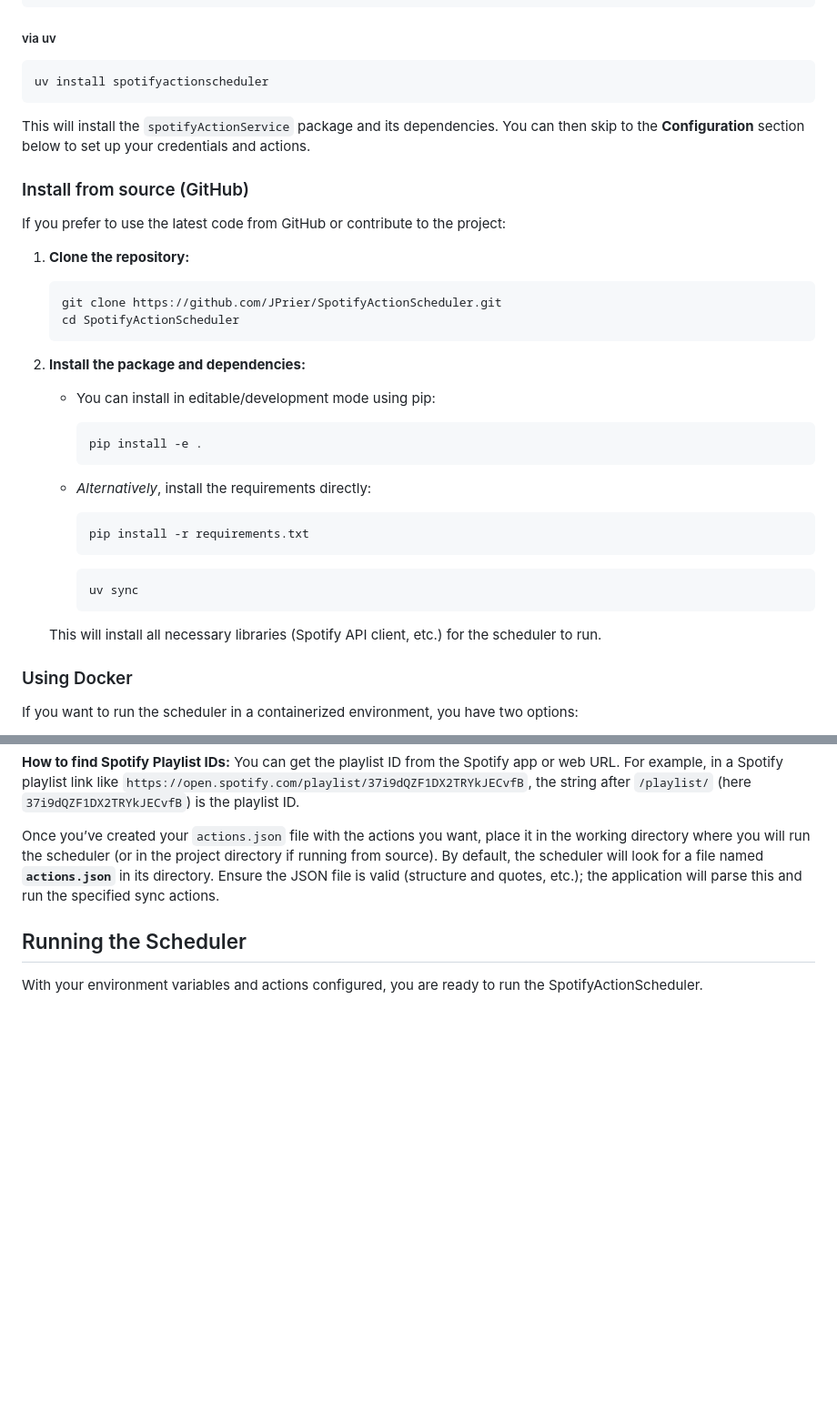
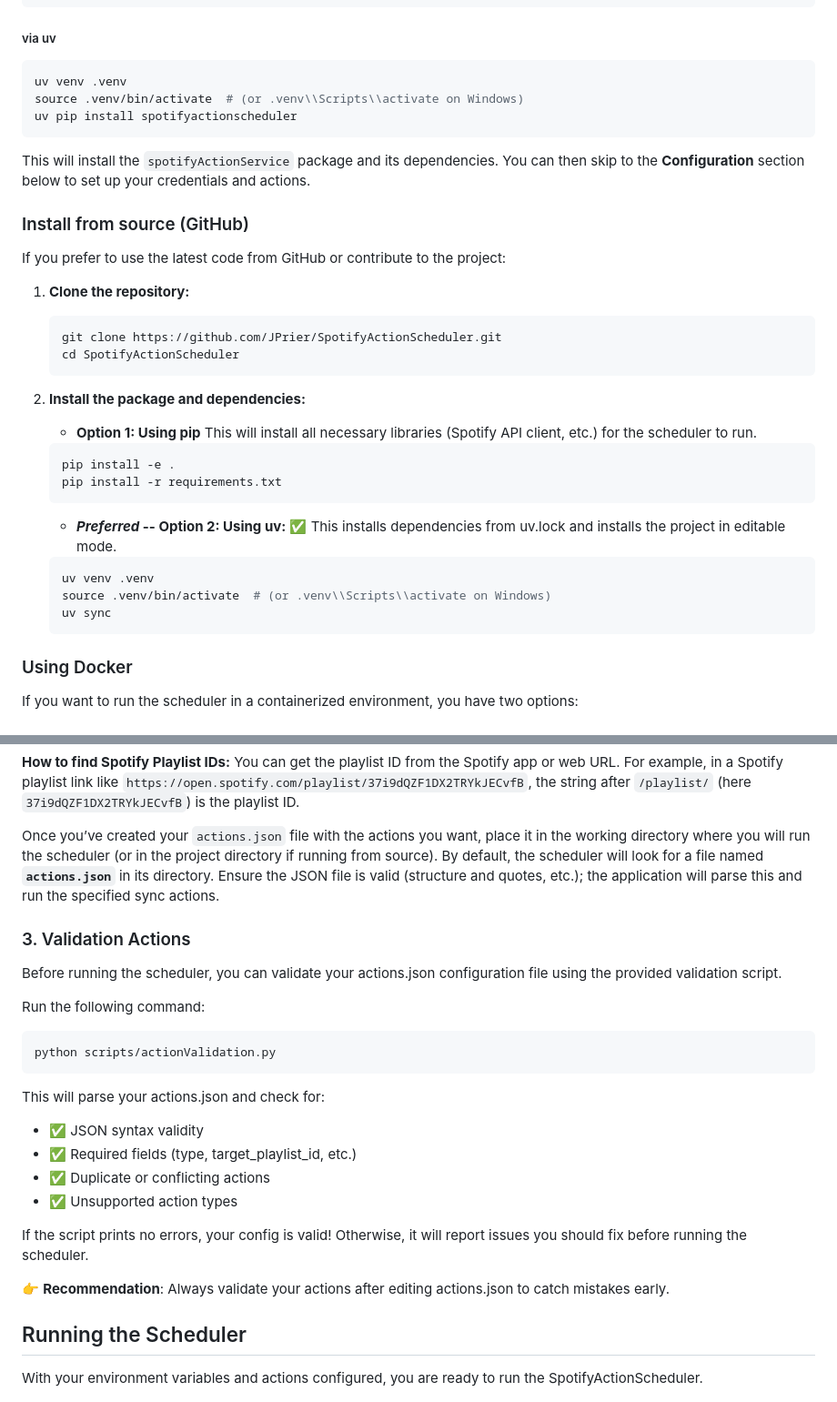
Before and after one commit to JPrier/SpotifyActionScheduler, a Markdown page: README.md, 2 parts joined by grey strips. Shown: that part at 91% size. Drawn GitHub-style; blank space fills up the shorter version.

Commit message:
[README] Add validation instructions; Improve uv and pip instructions

````diff
--- a/README.md
+++ b/README.md
@@ -39,7 +39,9 @@ pip install spotifyactionscheduler
 ##### via uv
 
 ```bash
-uv install spotifyactionscheduler
+uv venv .venv
+source .venv/bin/activate  # (or .venv\\Scripts\\activate on Windows)
+uv pip install spotifyactionscheduler
 ```
 
 This will install the `spotifyActionService` package and its dependencies. You can then skip to the **Configuration** section below to set up your credentials and actions.
@@ -57,23 +59,21 @@ If you prefer to use the latest code from GitHub or contribute to the project:
 
 2. **Install the package and dependencies:**
 
-   * You can install in editable/development mode using pip:
+   * **Option 1: Using pip**
+    This will install all necessary libraries (Spotify API client, etc.) for the scheduler to run.
+    ```bash
+    pip install -e .
+    pip install -r requirements.txt
+    ```
 
-     ```bash
-     pip install -e .
-     ```
+   * ***Preferred* -- Option 2: Using uv:**
+    ✅ This installs dependencies from uv.lock and installs the project in editable mode.
 
-   * *Alternatively*, install the requirements directly:
-
-     ```bash
-     pip install -r requirements.txt
-     ```
-
-     ```bash
-     uv sync
-     ```
-
-   This will install all necessary libraries (Spotify API client, etc.) for the scheduler to run.
+    ```bash
+    uv venv .venv
+    source .venv/bin/activate  # (or .venv\\Scripts\\activate on Windows)
+    uv sync
+    ```
 
 ### Using Docker
 
@@ -166,6 +166,25 @@ Here’s an example **`actions.json`** with a couple of typical scenarios:
 
 Once you’ve created your `actions.json` file with the actions you want, place it in the working directory where you will run the scheduler (or in the project directory if running from source). By default, the scheduler will look for a file named **`actions.json`** in its directory. Ensure the JSON file is valid (structure and quotes, etc.); the application will parse this and run the specified sync actions.
 
+### 3. Validation Actions
+Before running the scheduler, you can validate your actions.json configuration file using the provided validation script.
+
+Run the following command:
+
+```bash
+python scripts/actionValidation.py
+```
+This will parse your actions.json and check for:
+
+* ✅ JSON syntax validity
+* ✅ Required fields (type, target_playlist_id, etc.)
+* ✅ Duplicate or conflicting actions
+* ✅ Unsupported action types
+
+If the script prints no errors, your config is valid! Otherwise, it will report issues you should fix before running the scheduler.
+
+👉 **Recommendation**: Always validate your actions after editing actions.json to catch mistakes early.
+
 ## Running the Scheduler
 
 With your environment variables and actions configured, you are ready to run the SpotifyActionScheduler.
````
